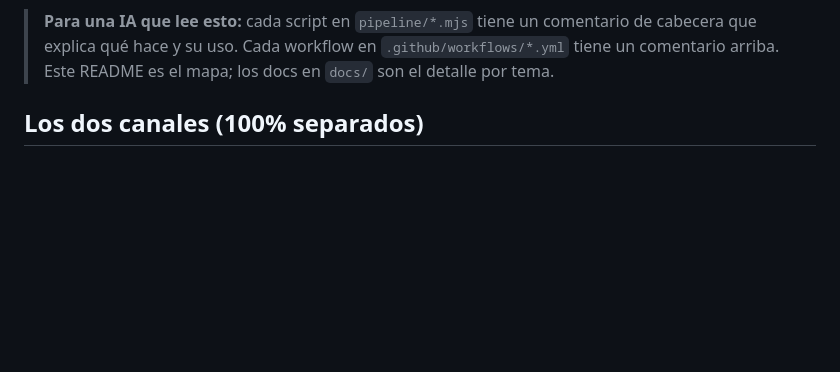
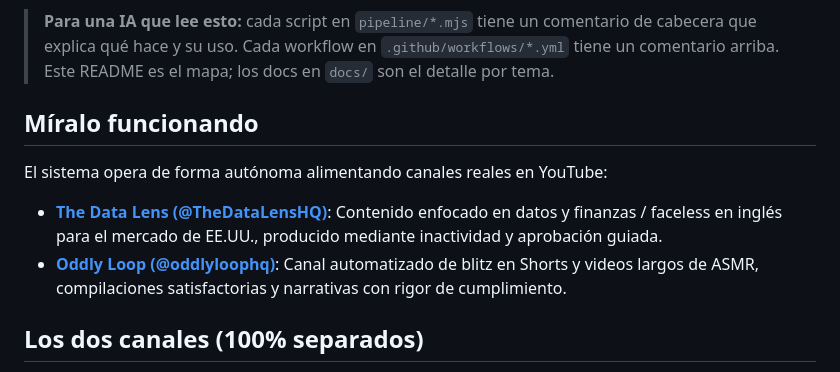
Before and after one commit to juanberrio0399/video-forge, a Markdown page: README.md, the part around one of its changes. Drawn GitHub-style; blank space fills up the shorter version.

Commit message:
docs: add badges, demo showcase and channel links to README hero (#15)
Implementado por el motor del radar (Gemini). Revisar antes de merge. Closes #11

```diff
--- a/README.md
+++ b/README.md
@@ -5,4 +15,12 @@ Fábrica de videos de YouTube que corre **100% en la nube** (nada se renderiza e
 > **Para una IA que lee esto:** cada script en `pipeline/*.mjs` tiene un comentario de cabecera que explica qué hace y su uso. Cada workflow en `.github/workflows/*.yml` tiene un comentario arriba. Este README es el mapa; los docs en `docs/` son el detalle por tema.
+
+## Míralo funcionando
+
+El sistema opera de forma autónoma alimentando canales reales en YouTube:
+
+- **[The Data Lens (@TheDataLensHQ)](https://www.youtube.com/@TheDataLensHQ)**: Contenido enfocado en datos y finanzas / faceless en inglés para el mercado de EE.UU., producido mediante inactividad y aprobación guiada.
+- **[Oddly Loop (@oddlyloophq)](https://www.youtube.com/@oddlyloophq)**: Canal automatizado de blitz en Shorts y videos largos de ASMR, compilaciones satisfactorias y narrativas con rigor de cumplimiento.
+
 
 ## Los dos canales (100% separados)
 
```
Also changed, not shown: other parts of README.md (+10 -0 lines).
